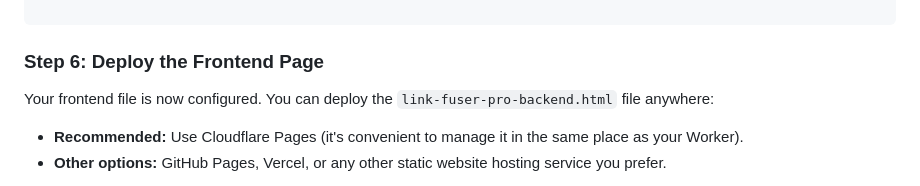
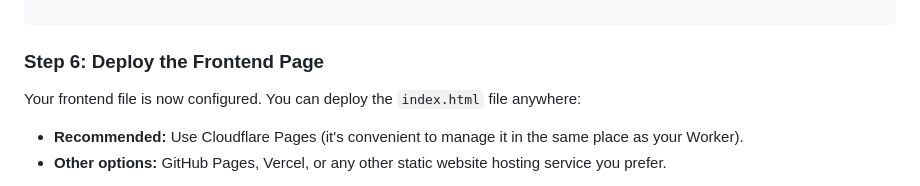
Before and after one commit to Dormiveglia0/RandomURLs, a Markdown page: README.md, the part around the change. Drawn GitHub-style.

```diff
--- a/README.md
+++ b/README.md
@@ -52,7 +52,7 @@ const WORKER_URL = '[https://my-link-fuser-api.user.workers.dev](https://my-link
 
 ### Step 6: Deploy the Frontend Page
 
-Your frontend file is now configured. You can deploy the `link-fuser-pro-backend.html` file anywhere:
+Your frontend file is now configured. You can deploy the `index.html` file anywhere:
 
 *   **Recommended:** Use Cloudflare Pages (it's convenient to manage it in the same place as your Worker).
 *   **Other options:** GitHub Pages, Vercel, or any other static website hosting service you prefer.
```
